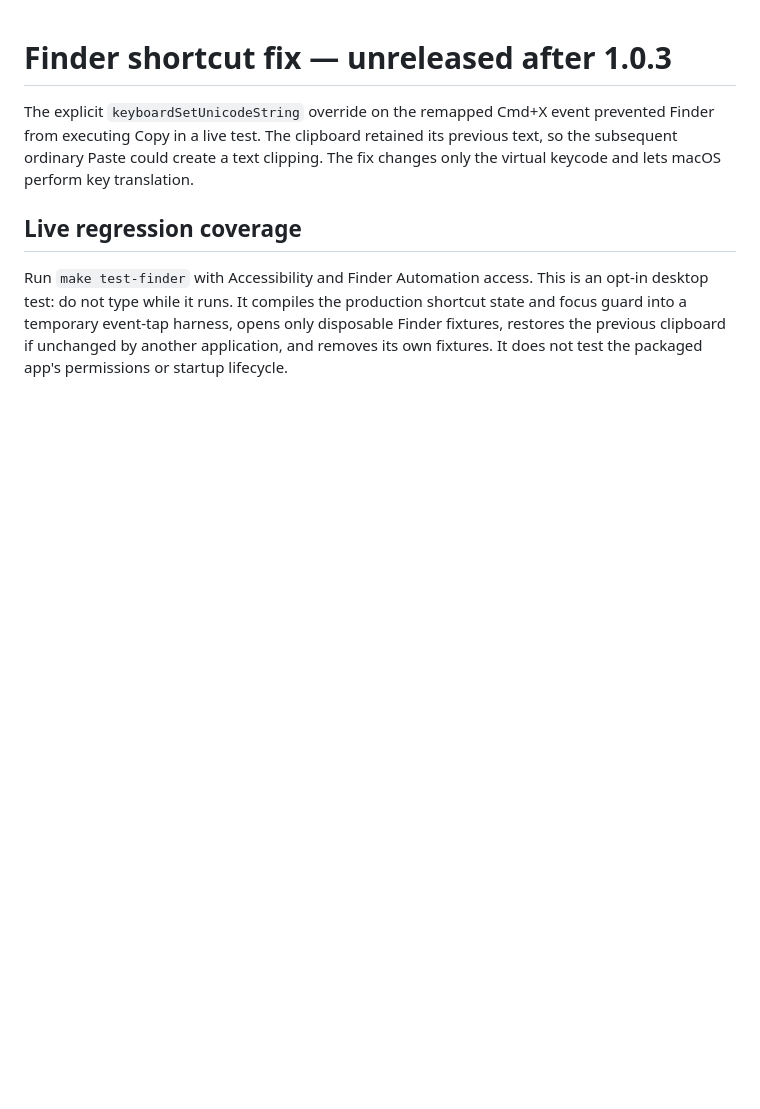
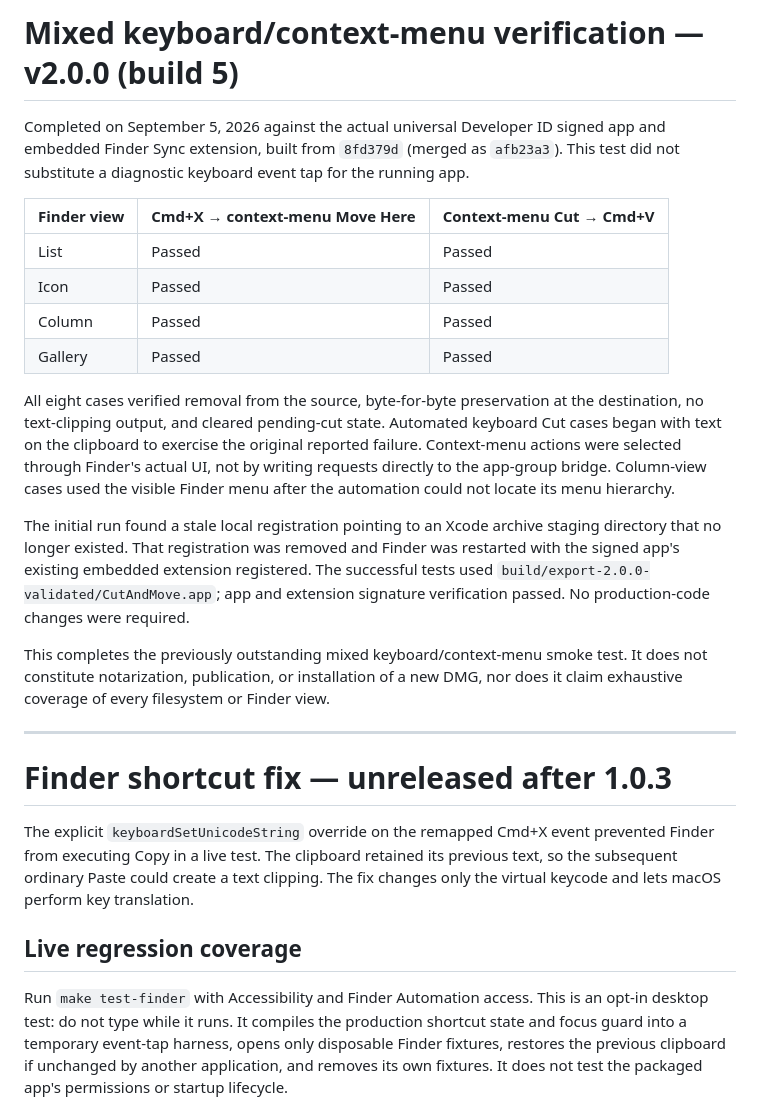
Before and after one commit to ChiefInnovator/cutandmove, a Markdown page: docs/REVIEW_VERIFICATION.md, the part around the change. Drawn GitHub-style; blank space fills up the shorter version.

Commit message:
Document completed mixed Finder workflow verification

```diff
--- a/docs/REVIEW_VERIFICATION.md
+++ b/docs/REVIEW_VERIFICATION.md
@@ -1,3 +1,37 @@
+# Mixed keyboard/context-menu verification — v2.0.0 (build 5)
+
+Completed on September 5, 2026 against the actual universal Developer ID signed
+app and embedded Finder Sync extension, built from `8fd379d` (merged as
+`afb23a3`). This test did not substitute a diagnostic keyboard event tap for the
+running app.
+
+| Finder view | Cmd+X → context-menu Move Here | Context-menu Cut → Cmd+V |
+| --- | --- | --- |
+| List | Passed | Passed |
+| Icon | Passed | Passed |
+| Column | Passed | Passed |
+| Gallery | Passed | Passed |
+
+All eight cases verified removal from the source, byte-for-byte preservation at
+the destination, no text-clipping output, and cleared pending-cut state. Automated
+keyboard Cut cases began with text on the clipboard to exercise the original reported
+failure. Context-menu actions were selected through Finder's actual UI, not by
+writing requests directly to the app-group bridge. Column-view cases used the
+visible Finder menu after the automation could not locate its menu hierarchy.
+
+The initial run found a stale local registration pointing to an Xcode archive
+staging directory that no longer existed. That registration was removed and
+Finder was restarted with the signed app's existing embedded extension
+registered. The successful tests used
+`build/export-2.0.0-validated/CutAndMove.app`; app and extension signature
+verification passed. No production-code changes were required.
+
+This completes the previously outstanding mixed keyboard/context-menu smoke
+test. It does not constitute notarization, publication, or installation of a new
+DMG, nor does it claim exhaustive coverage of every filesystem or Finder view.
+
+---
+
 # Finder shortcut fix — unreleased after 1.0.3
 
 The explicit `keyboardSetUnicodeString` override on the remapped Cmd+X event
```
Also changed, not shown: docs/architecture.md (+1 -1 lines).
